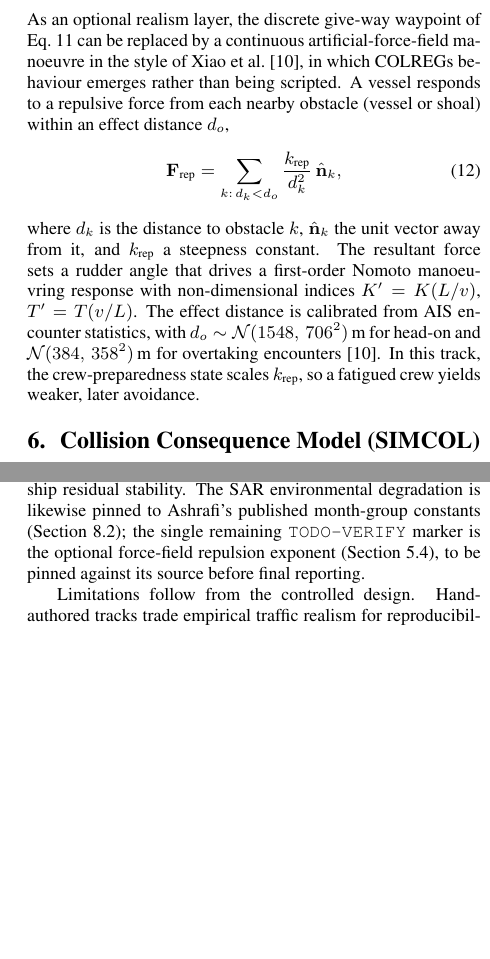
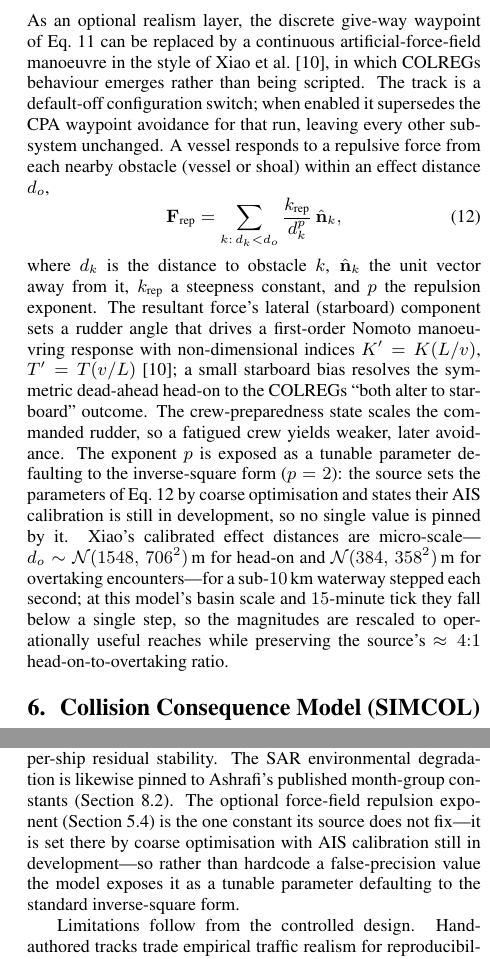
Before and after one commit to Michael-Pytel/maritime-abm, a LaTeX paper (report/report.tex): two parts of the columns of pages 4 and 8 of 9, joined at a grey line, cut so that both start at the same text, the shorter picture padded with empty space. Compiled offline with pdfLaTeX.

Commit message:
docs: sync report §5.4 to force-field impl

```diff
--- a/report/report.tex
+++ b/report/report.tex
@@ -307,14 +307,14 @@ A three-message exchange is logged --- \texttt{CollisionWarning\{cpa,tta\}} $\to
 \subsection{Optional Continuous-Avoidance Track (Force Field)}
 \label{sec:forcefield}
 
-As an optional realism layer, the discrete give-way waypoint of Eq.~\ref{eq:avoidwp} can be replaced by a continuous artificial-force-field manoeuvre in the style of Xiao et al.~\cite{xiao2013}, in which COLREGs behaviour emerges rather than being scripted. A vessel responds to a repulsive force from each nearby obstacle (vessel or shoal) within an effect distance $d_o$,
+As an optional realism layer, the discrete give-way waypoint of Eq.~\ref{eq:avoidwp} can be replaced by a continuous artificial-force-field manoeuvre in the style of Xiao et al.~\cite{xiao2013}, in which COLREGs behaviour emerges rather than being scripted. The track is a default-off configuration switch; when enabled it supersedes the CPA waypoint avoidance for that run, leaving every other subsystem unchanged. A vessel responds to a repulsive force from each nearby obstacle (vessel or shoal) within an effect distance $d_o$,
 %
 \begin{equation}
-  \mathbf{F}_{\text{rep}} = \sum_{k:\,d_k < d_o} \frac{k_{\text{rep}}}{d_k^{2}}\,\hat{\mathbf{n}}_k,
+  \mathbf{F}_{\text{rep}} = \sum_{k:\,d_k < d_o} \frac{k_{\text{rep}}}{d_k^{p}}\,\hat{\mathbf{n}}_k,
   \label{eq:forcefield}
 \end{equation}
 %
-where $d_k$ is the distance to obstacle $k$, $\hat{\mathbf{n}}_k$ the unit vector away from it, and $k_{\text{rep}}$ a steepness constant. The resultant force sets a rudder angle that drives a first-order Nomoto manoeuvring response with non-dimensional indices $K' = K(L/v)$, $T' = T(v/L)$. The effect distance is calibrated from AIS encounter statistics, with $d_o \sim \mathcal{N}(1548,\,706^2)$\,m for head-on and $\mathcal{N}(384,\,358^2)$\,m for overtaking encounters~\cite{xiao2013}. In this track, the crew-preparedness state scales $k_{\text{rep}}$, so a fatigued crew yields weaker, later avoidance. % TODO-VERIFY exact repulsion exponent in Eq.~\ref{eq:forcefield} against Xiao et al. (extraction ambiguous; inverse-square assumed as the standard artificial-potential-field form).
+where $d_k$ is the distance to obstacle $k$, $\hat{\mathbf{n}}_k$ the unit vector away from it, $k_{\text{rep}}$ a steepness constant, and $p$ the repulsion exponent. The resultant force's lateral (starboard) component sets a rudder angle that drives a first-order Nomoto manoeuvring response with non-dimensional indices $K' = K(L/v)$, $T' = T(v/L)$~\cite{xiao2013}; a small starboard bias resolves the symmetric dead-ahead head-on to the COLREGs ``both alter to starboard'' outcome. The crew-preparedness state scales the commanded rudder, so a fatigued crew yields weaker, later avoidance. The exponent $p$ is exposed as a tunable parameter defaulting to the inverse-square form ($p = 2$): the source sets the parameters of Eq.~\ref{eq:forcefield} by coarse optimisation and states their AIS calibration is still in development, so no single value is pinned by it. Xiao's calibrated effect distances are micro-scale---$d_o \sim \mathcal{N}(1548,\,706^2)$\,m for head-on and $\mathcal{N}(384,\,358^2)$\,m for overtaking encounters---for a sub-$10$\,km waterway stepped each second; at this model's basin scale and $15$-minute tick they fall below a single step, so the magnitudes are rescaled to operationally useful reaches while preserving the source's $\approx\!4{:}1$ head-on-to-overtaking ratio.
 
 % ==================================================================
 \section{Collision Consequence Model (SIMCOL)}
@@ -666,7 +666,7 @@ with $(\rho_s,\rho_v,\rho_u)=(0.95,0.90,0.93)$, $(\sigma_s,\sigma_v,\sigma_u)=(0
 
 The model's defensible core is the explicit, quantified coupling in Eq.~\ref{eq:pcomms}: a single collision-warning exchange succeeds only when both the environment and both crews permit it. This makes the central hypotheses (H1--H3) mechanistic rather than correlational --- fatigue management ($m$ in Eq.~\ref{eq:m}) acts on outcomes solely by changing how often warnings are delivered and how prepared crews are, with no other lever distinguishing the conditions. Re-baselining the report on the real Baltic--North Sea engine, with hand-authored tracks and manual ports, keeps the experiment controlled while remaining geographically realistic.
 
-The accredited layers raise the model from an internal A/B comparison toward external validity. SIMCOL (Section~\ref{sec:consequence}) grounds casualty counts in collision mechanics rather than a tunable rate; IWRAP (Section~\ref{sec:iwrap}) places the resulting frequencies on a regulator-recognised scale; and the SAR subsystem (Section~\ref{sec:sar}) makes \texttt{survival\_ratio} and \texttt{avg\_tta\_hours} meaningful by modelling drift, random-search detection, and environmental degradation rather than instantaneous rescue. The SIMCOL external dynamics are pinned to the Pedersen--Zhang closed form, with the absorbed energy carried by the normal closing-velocity component and Lützen's added-mass coefficients (Eq.~\ref{eq:eabs}); the only modelling surrogate in the consequence chain is the survival factor $S_i$ (Eq.~\ref{eq:sfactor}), shaped to the SOLAS~II-1 $s$-factor because the engine does not resolve per-ship residual stability. The SAR environmental degradation is likewise pinned to Ashrafi's published month-group constants (Section~\ref{sec:sar-ashrafi}); the single remaining \texttt{TODO-VERIFY} marker is the optional force-field repulsion exponent (Section~\ref{sec:forcefield}), to be pinned against its source before final reporting.
+The accredited layers raise the model from an internal A/B comparison toward external validity. SIMCOL (Section~\ref{sec:consequence}) grounds casualty counts in collision mechanics rather than a tunable rate; IWRAP (Section~\ref{sec:iwrap}) places the resulting frequencies on a regulator-recognised scale; and the SAR subsystem (Section~\ref{sec:sar}) makes \texttt{survival\_ratio} and \texttt{avg\_tta\_hours} meaningful by modelling drift, random-search detection, and environmental degradation rather than instantaneous rescue. The SIMCOL external dynamics are pinned to the Pedersen--Zhang closed form, with the absorbed energy carried by the normal closing-velocity component and Lützen's added-mass coefficients (Eq.~\ref{eq:eabs}); the only modelling surrogate in the consequence chain is the survival factor $S_i$ (Eq.~\ref{eq:sfactor}), shaped to the SOLAS~II-1 $s$-factor because the engine does not resolve per-ship residual stability. The SAR environmental degradation is likewise pinned to Ashrafi's published month-group constants (Section~\ref{sec:sar-ashrafi}). The optional force-field repulsion exponent (Section~\ref{sec:forcefield}) is the one constant its source does not fix---it is set there by coarse optimisation with AIS calibration still in development---so rather than hardcode a false-precision value the model exposes it as a tunable parameter defaulting to the standard inverse-square form.
 
 Limitations follow from the controlled design. Hand-authored tracks trade empirical traffic realism for reproducibility; the deterministic lower-id give-way rule is a simplification of full COLREGs assignment; and the optional force-field track (Section~\ref{sec:forcefield}) is not the default. Calibration targets --- notably fewer than $0.5$ collisions per $1\,000$ ship-hours under Baseline~A in the Calm Passage scenario --- are grounded in AIS-derived near-miss encounter statistics~\cite{silveira2013,zhang2015}.
 
```
Also changed, not shown: report/build_latex/report.pdf.
